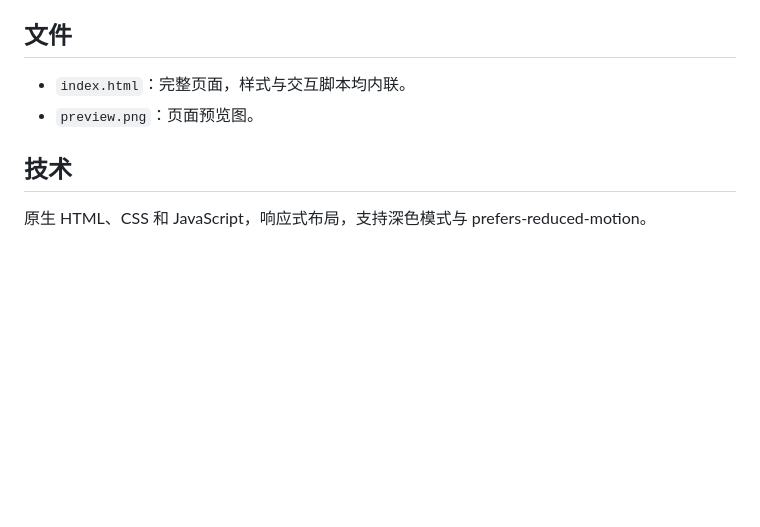
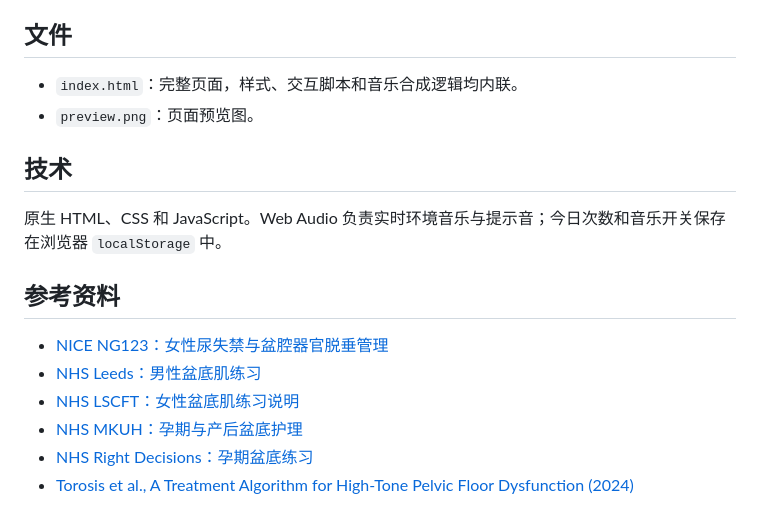
Before and after one commit to Humanv/kegel-exercise, a Markdown page: README.md, the part around one of its changes. Drawn GitHub-style; blank space fills up the shorter version.

```diff
--- a/README.md
+++ b/README.md
@@ -28,9 +37,18 @@ python -m http.server 8000
 
 ## 文件
 
-- `index.html`：完整页面，样式与交互脚本均内联。
+- `index.html`：完整页面，样式、交互脚本和音乐合成逻辑均内联。
 - `preview.png`：页面预览图。
 
 ## 技术
 
-原生 HTML、CSS 和 JavaScript，响应式布局，支持深色模式与 prefers-reduced-motion。
+原生 HTML、CSS 和 JavaScript。Web Audio 负责实时环境音乐与提示音；今日次数和音乐开关保存在浏览器 `localStorage` 中。
+
+## 参考资料
+
+- [NICE NG123：女性尿失禁与盆腔器官脱垂管理](https://www.nice.org.uk/guidance/ng123)
+- [NHS Leeds：男性盆底肌练习](https://leedscommunityhealthcare.nhs.uk/our-services-a-z/continence-urology-and-colorectal-cucs/bladder-problems-cucs/pelvic-floor-exercises-for-men-cucs/)
+- [NHS LSCFT：女性盆底肌练习说明](https://www.lscft.nhs.uk/our-services/service-finder-z/continence-service/pelvic-floor-physiotherapy/pelvic-floor-muscle-exercise-information-sheet-women)
+- [NHS MKUH：孕期与产后盆底护理](https://www.mkuh.nhs.uk/maternity-services/your-pregnancy-journey/postnatal-care/care-of-the-pelvic-floor-and-perineum)
+- [NHS Right Decisions：孕期盆底练习](https://www.rightdecisions.scot.nhs.uk/patient-information-leaflets/primary-community-services/physiotherapy/pelvic-floor-exercises-during-pregnancy/)
+- [Torosis et al., A Treatment Algorithm for High-Tone Pelvic Floor Dysfunction (2024)](https://pmc.ncbi.nlm.nih.gov/articles/PMC10953682/)
```
Also changed, not shown: other parts of README.md (+15 -6 lines), preview.png, 1 other file.
